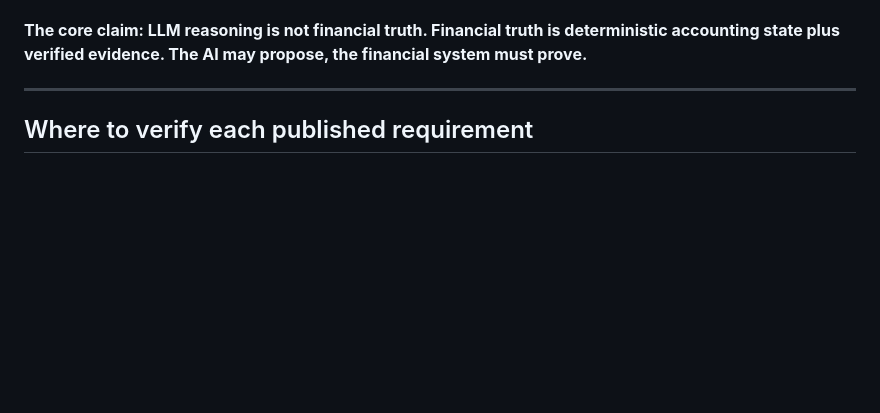
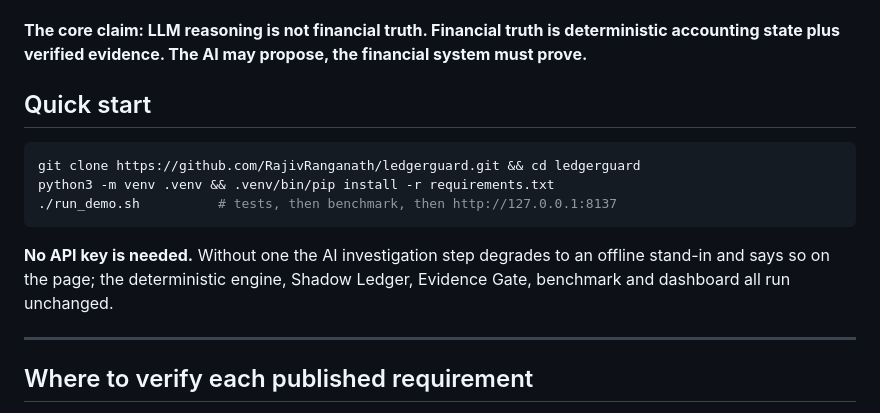
Before and after one commit to RajivRanganath/ledgerguard, a Markdown page: README.md, the part around the change. Rendered like a GitHub page; blank space fills up the shorter version.

Commit message:
Put the run command above the fold
A reviewer landing on the README had to scroll past the benchmark tables to
find out how to start it. Clone, install, run now sit directly under the pitch,
with the one fact that decides whether they bother: it needs no API key.

````diff
--- a/README.md
+++ b/README.md
@@ -13,6 +13,18 @@ in about two seconds — but how do you know whether that explanation is
 **The core claim: LLM reasoning is not financial truth. Financial truth is
 deterministic accounting state plus verified evidence. The AI may propose, the
 financial system must prove.**
+
+## Quick start
+
+```bash
+git clone https://github.com/RajivRanganath/ledgerguard.git && cd ledgerguard
+python3 -m venv .venv && .venv/bin/pip install -r requirements.txt
+./run_demo.sh          # tests, then benchmark, then http://127.0.0.1:8137
+```
+
+**No API key is needed.** Without one the AI investigation step degrades to an
+offline stand-in and says so on the page; the deterministic engine, Shadow
+Ledger, Evidence Gate, benchmark and dashboard all run unchanged.
 
 ---
 
````
